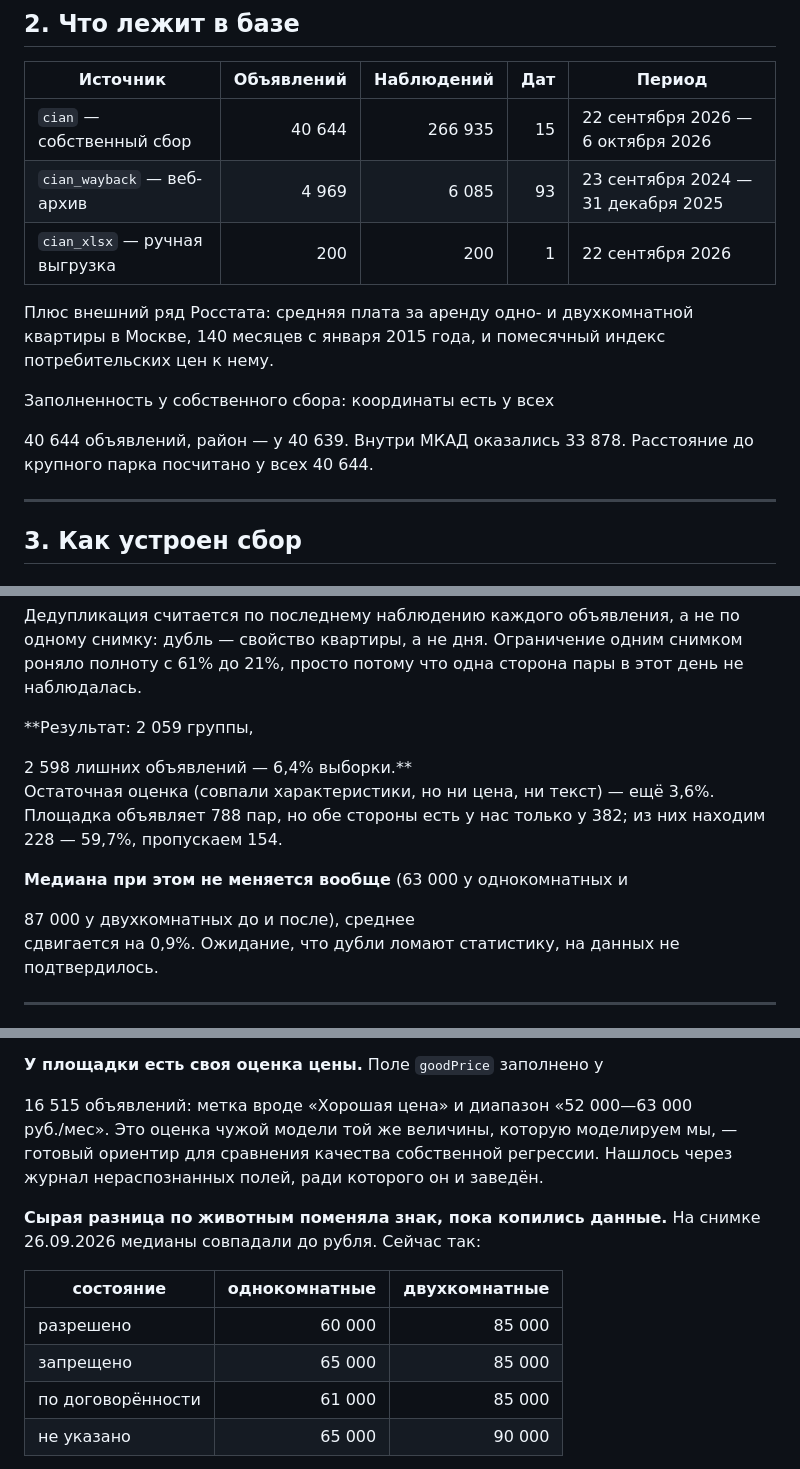
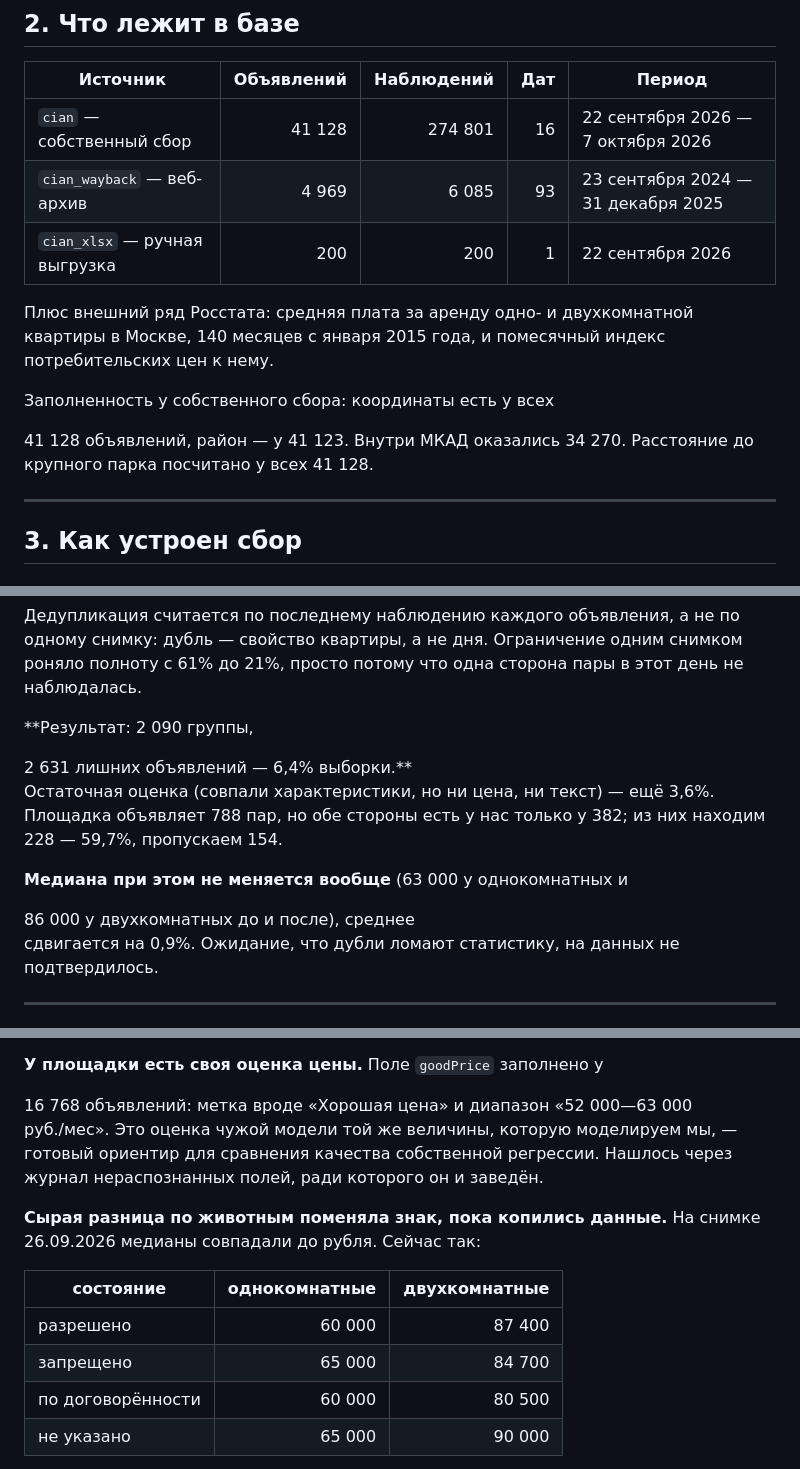
Before and after one commit to nata2627/msk-rent-market, a Markdown page: README.md, 3 parts joined by grey strips. Drawn GitHub-style.

Commit message:
Числа панели за 07.10.2026

```diff
--- a/README.md
+++ b/README.md
@@ -73,7 +73,7 @@
 <!--n:sources_table-->
 | Источник | Объявлений | Наблюдений | Дат | Период |
 |---|---:|---:|---:|---|
-| `cian` — собственный сбор | 40 644 | 266 935 | 15 | 22 сентября 2026 — 6 октября 2026 |
+| `cian` — собственный сбор | 41 128 | 274 801 | 16 | 22 сентября 2026 — 7 октября 2026 |
 | `cian_wayback` — веб-архив | 4 969 | 6 085 | 93 | 23 сентября 2024 — 31 декабря 2025 |
 | `cian_xlsx` — ручная выгрузка | 200 | 200 | 1 | 22 сентября 2026 |
 <!--/n-->
@@ -83,10 +83,10 @@
 потребительских цен к нему.
 
 Заполненность у собственного сбора: координаты есть у всех
-<!--n:fill_coords-->40 644<!--/n--> объявлений, район — у
-<!--n:fill_district-->40 639<!--/n-->. Внутри МКАД оказались
-<!--n:inside_mkad-->33 878<!--/n-->. Расстояние до крупного парка
-<!--n:park_fill_note-->посчитано у всех 40 644<!--/n-->.
+<!--n:fill_coords-->41 128<!--/n--> объявлений, район — у
+<!--n:fill_district-->41 123<!--/n-->. Внутри МКАД оказались
+<!--n:inside_mkad-->34 270<!--/n-->. Расстояние до крупного парка
+<!--n:park_fill_note-->посчитано у всех 41 128<!--/n-->.
 
 ---
 
@@ -326,8 +326,8 @@ OpenStreetMap метит тегом `leisure=park` и Измайловский
 снимком роняло полноту с 61% до 21%, просто потому что одна сторона пары
 в этот день не наблюдалась.
 
-**Результат: <!--n:dup_groups-->2 059<!--/n--> группы,
-<!--n:dup_extra-->2 598<!--/n--> лишних объявлений —
+**Результат: <!--n:dup_groups-->2 090<!--/n--> группы,
+<!--n:dup_extra-->2 631<!--/n--> лишних объявлений —
 <!--n:dup_share-->6,4%<!--/n--> выборки.**
 Остаточная оценка (совпали характеристики, но ни цена, ни текст) — ещё
 3,6%. Площадка объявляет 788 пар, но обе стороны есть у нас только у 382;
@@ -335,7 +335,7 @@ OpenStreetMap метит тегом `leisure=park` и Измайловский
 
 **Медиана при этом не меняется вообще**
 (<!--n:median_1-->63 000<!--/n--> у однокомнатных и
-<!--n:median_2-->87 000<!--/n--> у двухкомнатных до и после), среднее
+<!--n:median_2-->86 000<!--/n--> у двухкомнатных до и после), среднее
 сдвигается на 0,9%. Ожидание, что дубли ломают статистику, на данных не
 подтвердилось.
 
@@ -361,7 +361,7 @@ OpenStreetMap метит тегом `leisure=park` и Измайловский
 всего февраль, март и апрель. Считано по 22–24 наблюдениям на месяц.
 
 **У площадки есть своя оценка цены.** Поле `goodPrice` заполнено у
-<!--n:good_price-->16 515<!--/n--> объявлений: метка вроде «Хорошая цена» и диапазон «52 000—63 000
+<!--n:good_price-->16 768<!--/n--> объявлений: метка вроде «Хорошая цена» и диапазон «52 000—63 000
 руб./мес». Это оценка чужой модели той же величины, которую моделируем
 мы, — готовый ориентир для сравнения качества собственной регрессии.
 Нашлось через журнал нераспознанных полей, ради которого он и заведён.
@@ -372,9 +372,9 @@ OpenStreetMap метит тегом `leisure=park` и Измайловский
 <!--n:pets_raw_table-->
 | состояние | однокомнатные | двухкомнатные |
 |---|---:|---:|
-| разрешено | 60 000 | 85 000 |
-| запрещено | 65 000 | 85 000 |
-| по договорённости | 61 000 | 85 000 |
+| разрешено | 60 000 | 87 400 |
+| запрещено | 65 000 | 84 700 |
+| по договорённости | 60 000 | 80 500 |
 | не указано | 65 000 | 90 000 |
 <!--/n-->
 
```
Also changed, not shown: other parts of README.md (+4 -4 lines).
